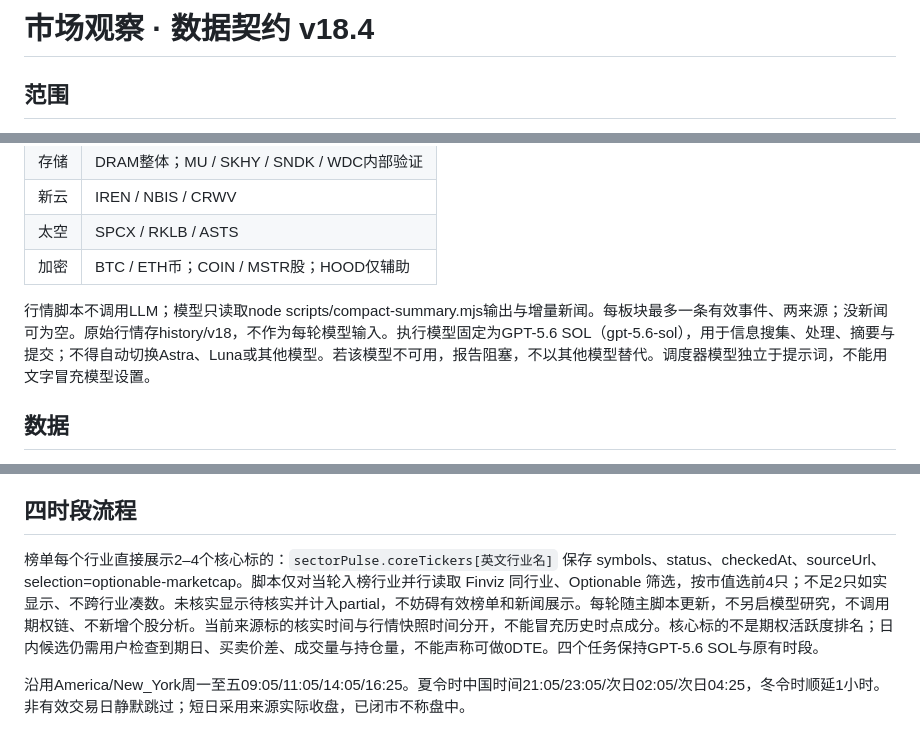
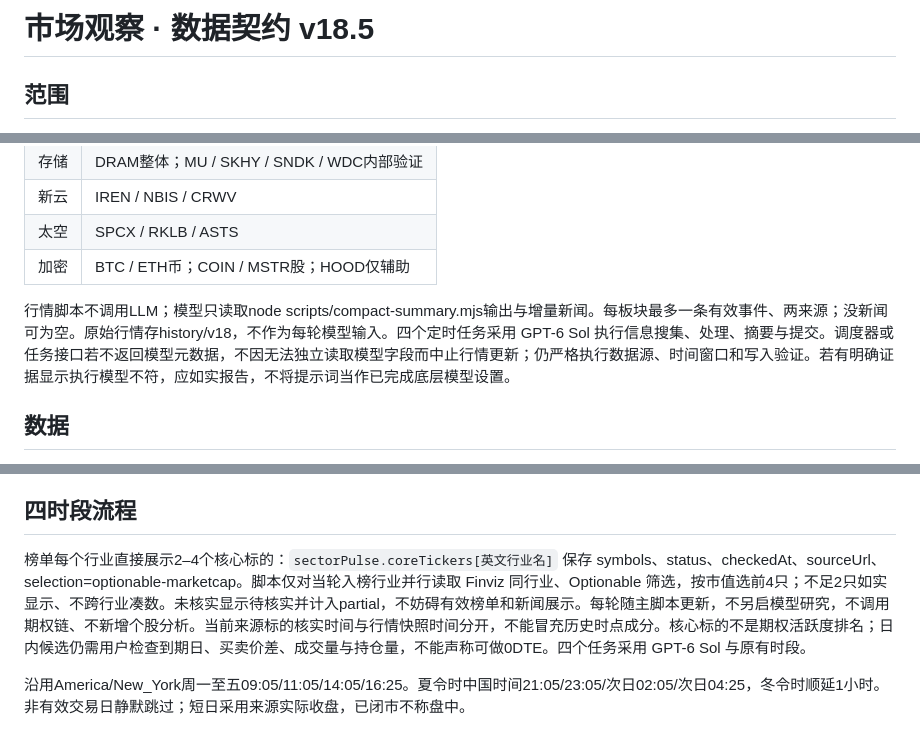
Before and after one commit to blackrimmedlol-code/us-market-dashboard, a Markdown page: DATA_GUIDE.md, 3 parts joined by grey strips. GitHub-like rendering.

Commit message:
Use GPT-6 Sol for dashboard updates and remove unverifiable model gate

```diff
--- a/DATA_GUIDE.md
+++ b/DATA_GUIDE.md
@@ -1,4 +1,4 @@
-# 市场观察 · 数据契约 v18.4
+# 市场观察 · 数据契约 v18.5
 
 ## 范围
 回答市场环境、全市场涨跌前三与四板块的自身走势、相对强弱、内部共振、新增事件。操作由用户决定。取消宏观、逐股操作建议、五周期、60/252分位、判断账本。legacy/冻结，正常更新不读取。
@@ -11,7 +11,7 @@
 | 太空 | SPCX / RKLB / ASTS |
 | 加密 | BTC / ETH币；COIN / MSTR股；HOOD仅辅助 |
 
-行情脚本不调用LLM；模型只读取node scripts/compact-summary.mjs输出与增量新闻。每板块最多一条有效事件、两来源；没新闻可为空。原始行情存history/v18，不作为每轮模型输入。执行模型固定为GPT-5.6 SOL（gpt-5.6-sol），用于信息搜集、处理、摘要与提交；不得自动切换Astra、Luna或其他模型。若该模型不可用，报告阻塞，不以其他模型替代。调度器模型独立于提示词，不能用文字冒充模型设置。
+行情脚本不调用LLM；模型只读取node scripts/compact-summary.mjs输出与增量新闻。每板块最多一条有效事件、两来源；没新闻可为空。原始行情存history/v18，不作为每轮模型输入。四个定时任务采用 GPT-6 Sol 执行信息搜集、处理、摘要与提交。调度器或任务接口若不返回模型元数据，不因无法独立读取模型字段而中止行情更新；仍严格执行数据源、时间窗口和写入验证。若有明确证据显示执行模型不符，应如实报告，不将提示词当作已完成底层模型设置。
 
 ## 数据
 data.json含meta/assets/breadth/news/cta/previous/sectorPulse。
@@ -40,7 +40,7 @@ RSP/SPY、SPMO/SPY须同一asOf/baselineAt，用(现比值/基准比值-1)*100
 - `compact-summary.mjs`只输出榜单6项及新闻，完整rows不进入模型上下文。主行情与榜单可以部分成功；来源失败/研究未完成写具体缺项，不称全量完成。不要重启旧版任务或恢复宏观长篇分析。
 
 ## 四时段流程
-榜单每个行业直接展示2–4个核心标的：`sectorPulse.coreTickers[英文行业名]` 保存 symbols、status、checkedAt、sourceUrl、selection=optionable-marketcap。脚本仅对当轮入榜行业并行读取 Finviz 同行业、Optionable 筛选，按市值选前4只；不足2只如实显示、不跨行业凑数。未核实显示待核实并计入partial，不妨碍有效榜单和新闻展示。每轮随主脚本更新，不另启模型研究，不调用期权链、不新增个股分析。当前来源标的核实时间与行情快照时间分开，不能冒充历史时点成分。核心标的不是期权活跃度排名；日内候选仍需用户检查到期日、买卖价差、成交量与持仓量，不能声称可做0DTE。四个任务保持GPT-5.6 SOL与原有时段。
+榜单每个行业直接展示2–4个核心标的：`sectorPulse.coreTickers[英文行业名]` 保存 symbols、status、checkedAt、sourceUrl、selection=optionable-marketcap。脚本仅对当轮入榜行业并行读取 Finviz 同行业、Optionable 筛选，按市值选前4只；不足2只如实显示、不跨行业凑数。未核实显示待核实并计入partial，不妨碍有效榜单和新闻展示。每轮随主脚本更新，不另启模型研究，不调用期权链、不新增个股分析。当前来源标的核实时间与行情快照时间分开，不能冒充历史时点成分。核心标的不是期权活跃度排名；日内候选仍需用户检查到期日、买卖价差、成交量与持仓量，不能声称可做0DTE。四个任务采用 GPT-6 Sol 与原有时段。
 
 沿用America/New_York周一至五09:05/11:05/14:05/16:25。夏令时中国时间21:05/23:05/次日02:05/次日04:25，冬令时顺延1小时。非有效交易日静默跳过；短日采用来源实际收盘，已闭市不称盘中。
 
```
Also changed, not shown: other parts of DATA_GUIDE.md (+1 -1 lines).
